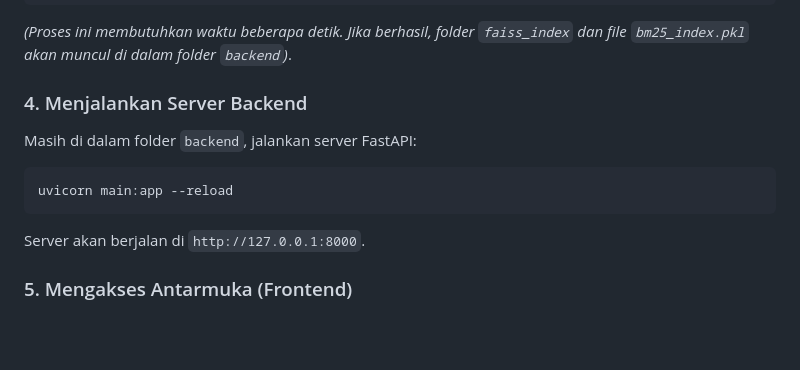
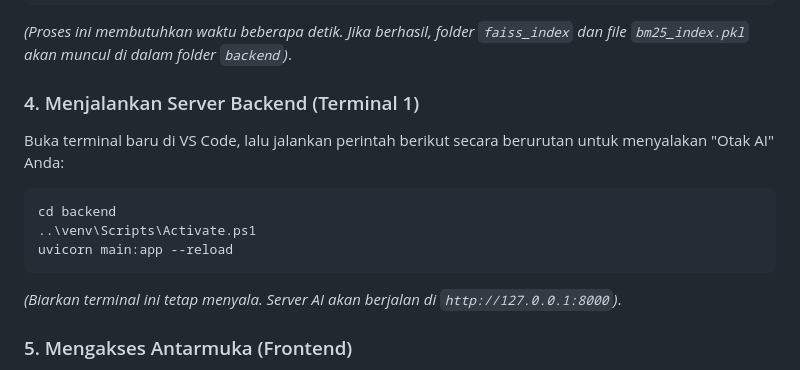
Before and after one commit to RusdiansyahAlief19/RAGudtrucks, a Markdown page: README.md, the part around the change. Rendered like a GitHub page; blank space fills up the shorter version.

Commit message:
docs: Update backend instructions with venv activation

````diff
--- a/README.md
+++ b/README.md
@@ -64,12 +64,14 @@ python ingest.py
 ```
 *(Proses ini membutuhkan waktu beberapa detik. Jika berhasil, folder `faiss_index` dan file `bm25_index.pkl` akan muncul di dalam folder `backend`)*.
 
-### 4. Menjalankan Server Backend
-Masih di dalam folder `backend`, jalankan server FastAPI:
-```bash
+### 4. Menjalankan Server Backend (Terminal 1)
+Buka terminal baru di VS Code, lalu jalankan perintah berikut secara berurutan untuk menyalakan "Otak AI" Anda:
+```powershell
+cd backend
+..\venv\Scripts\Activate.ps1
 uvicorn main:app --reload
 ```
-Server akan berjalan di `http://127.0.0.1:8000`.
+*(Biarkan terminal ini tetap menyala. Server AI akan berjalan di `http://127.0.0.1:8000`)*.
 
 ### 5. Mengakses Antarmuka (Frontend)
 Karena UI terbaru (*Virtual Mechanic*) menggunakan React.js dan Babel secara dinamis, file HTML harus dijalankan melalui *local server* (tidak bisa sekadar klik ganda/`file:///`):
````
